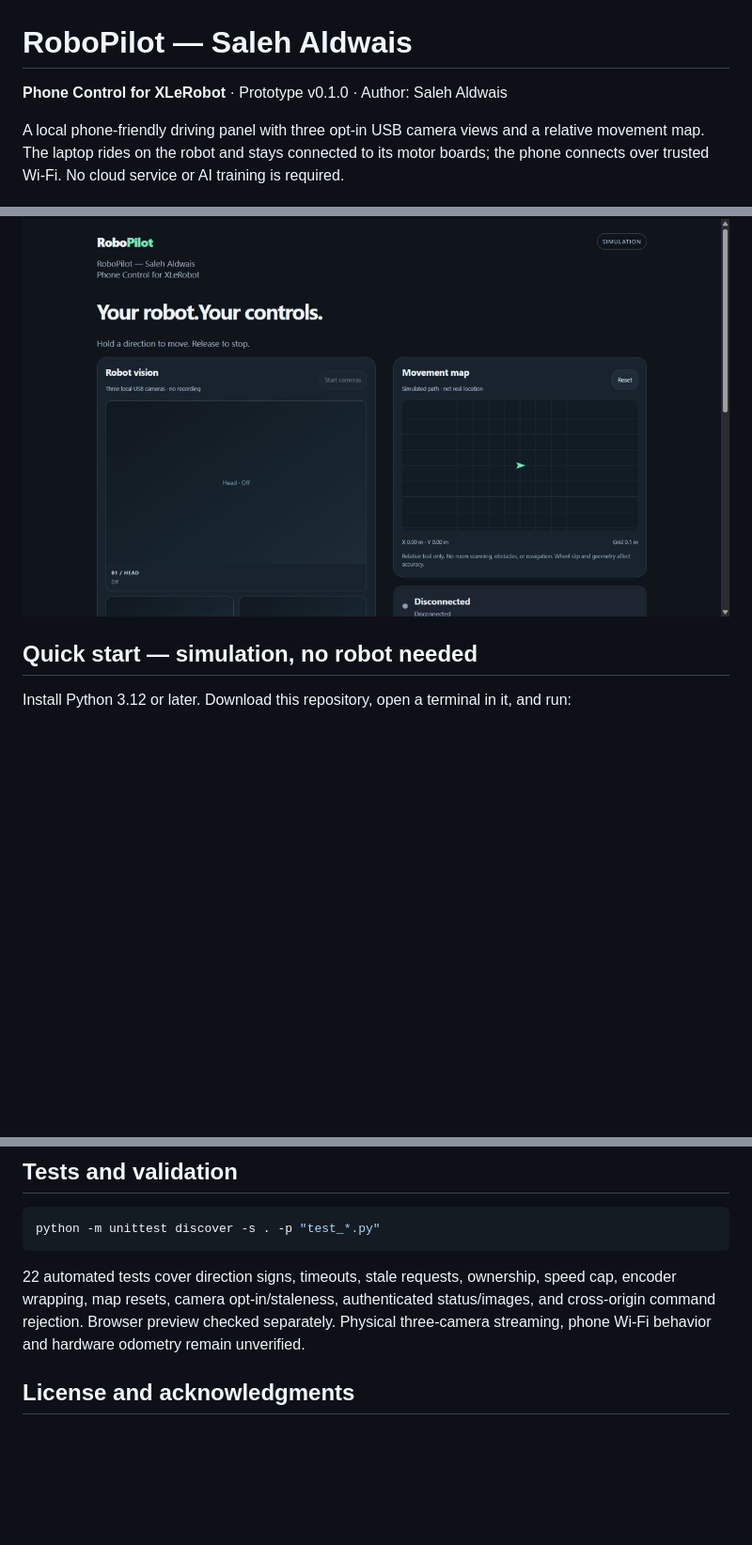
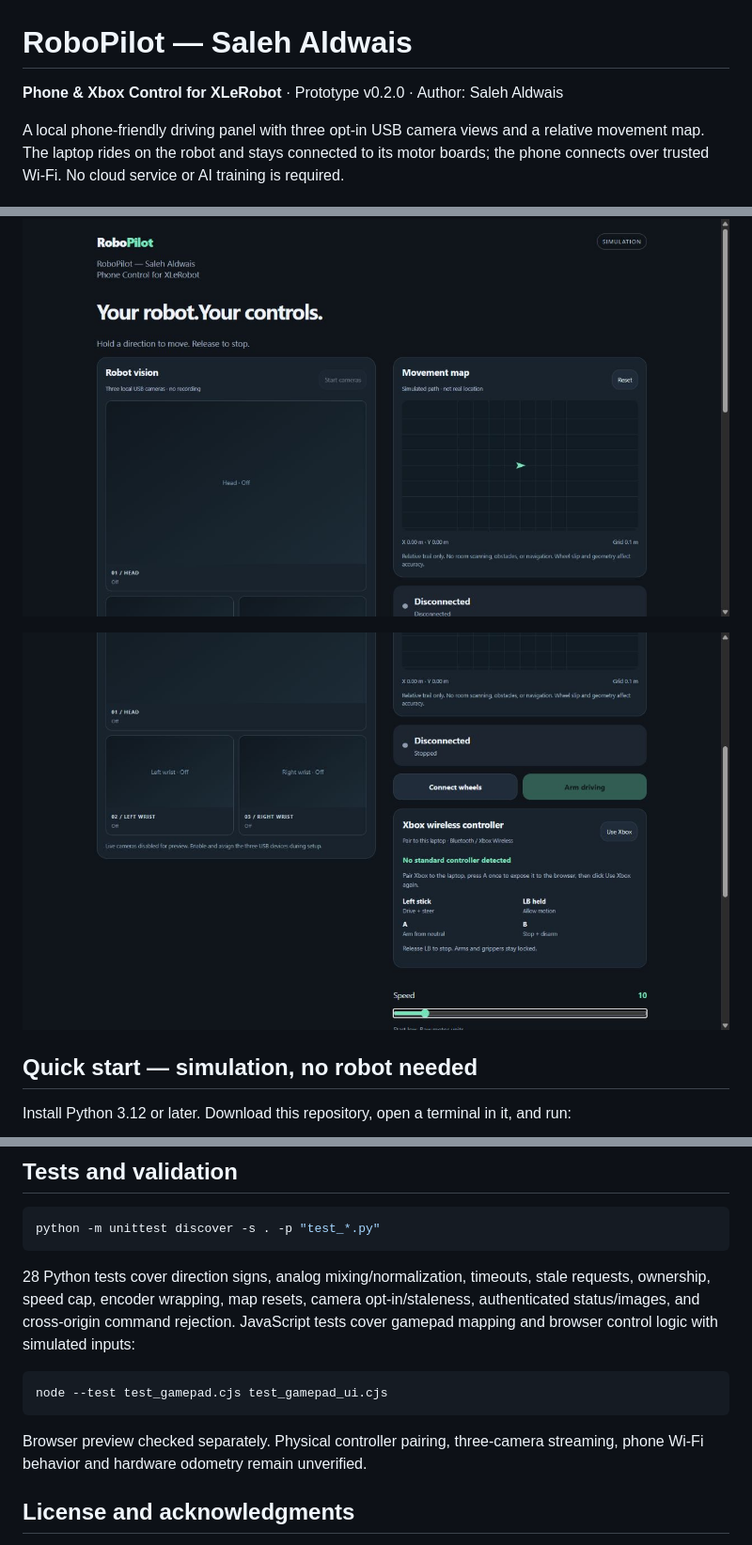
Before and after one commit to Saldwais/robopilot, a Markdown page: README.md, 3 parts joined by grey strips. Shown at 94% size. GitHub-like rendering; pictures changed too: xbox-preview.png (added); blank space fills up the shorter version.

Commit message:
Add Xbox analog wheel controls, hold-to-drive interlock, and setup checklist

````diff
--- a/README.md
+++ b/README.md
@@ -1,6 +1,6 @@
 # RoboPilot — Saleh Aldwais
 
-**Phone Control for XLeRobot** · Prototype v0.1.0 · Author: Saleh Aldwais
+**Phone & Xbox Control for XLeRobot** · Prototype v0.2.0 · Author: Saleh Aldwais
 
 A local phone-friendly driving panel with three opt-in USB camera views and a relative movement map. The laptop rides on the robot and stays connected to its motor boards; the phone connects over trusted Wi-Fi. No cloud service or AI training is required.
 
@@ -26,5 +33,7 @@ Live camera viewing requires the three cameras connected to the laptop, the opti
 
 ![RoboPilot interface](preview.png)
+
+![Xbox controller option](xbox-preview.png)
 
 ## Quick start — simulation, no robot needed
 
@@ -101,7 +110,13 @@ No physical calibration, collision avoidance, autonomous navigation, grabbing or
 python -m unittest discover -s . -p "test_*.py"
 ```
 
-22 automated tests cover direction signs, timeouts, stale requests, ownership, speed cap, encoder wrapping, map resets, camera opt-in/staleness, authenticated status/images, and cross-origin command rejection. Browser preview checked separately. Physical three-camera streaming, phone Wi-Fi behavior and hardware odometry remain unverified.
+28 Python tests cover direction signs, analog mixing/normalization, timeouts, stale requests, ownership, speed cap, encoder wrapping, map resets, camera opt-in/staleness, authenticated status/images, and cross-origin command rejection. JavaScript tests cover gamepad mapping and browser control logic with simulated inputs:
+
+```powershell
+node --test test_gamepad.cjs test_gamepad_ui.cjs
+```
+
+Browser preview checked separately. Physical controller pairing, three-camera streaming, phone Wi-Fi behavior and hardware odometry remain unverified.
 
 ## License and acknowledgments
 
````
Also changed, not shown: other parts of README.md (+8 -1 lines), SETUP_TODAY.md (added, +33 -0 lines), 8 other files.
